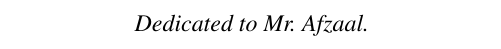
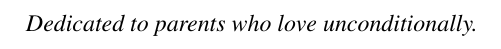
Before and after one commit to umar-afzaal/thesis_chosun, a LaTeX thesis (thesis/main.tex, which reads thesis/chapters/dedication.tex): part of page 5 of 72, cut at the place of the change. Compiled offline with pdfLaTeX.

Commit message:
dedication

```diff
--- a/thesis/chapters/dedication.tex
+++ b/thesis/chapters/dedication.tex
@@ -1,6 +1,6 @@
 \thispagestyle{empty}
 \begin{center}
 \vspace*{\fill}
-\textit{Dedicated to Mr. Afzaal.}
+\textit{Dedicated to parents who love unconditionally.}
 \vspace*{\fill}
 \end{center}
```
